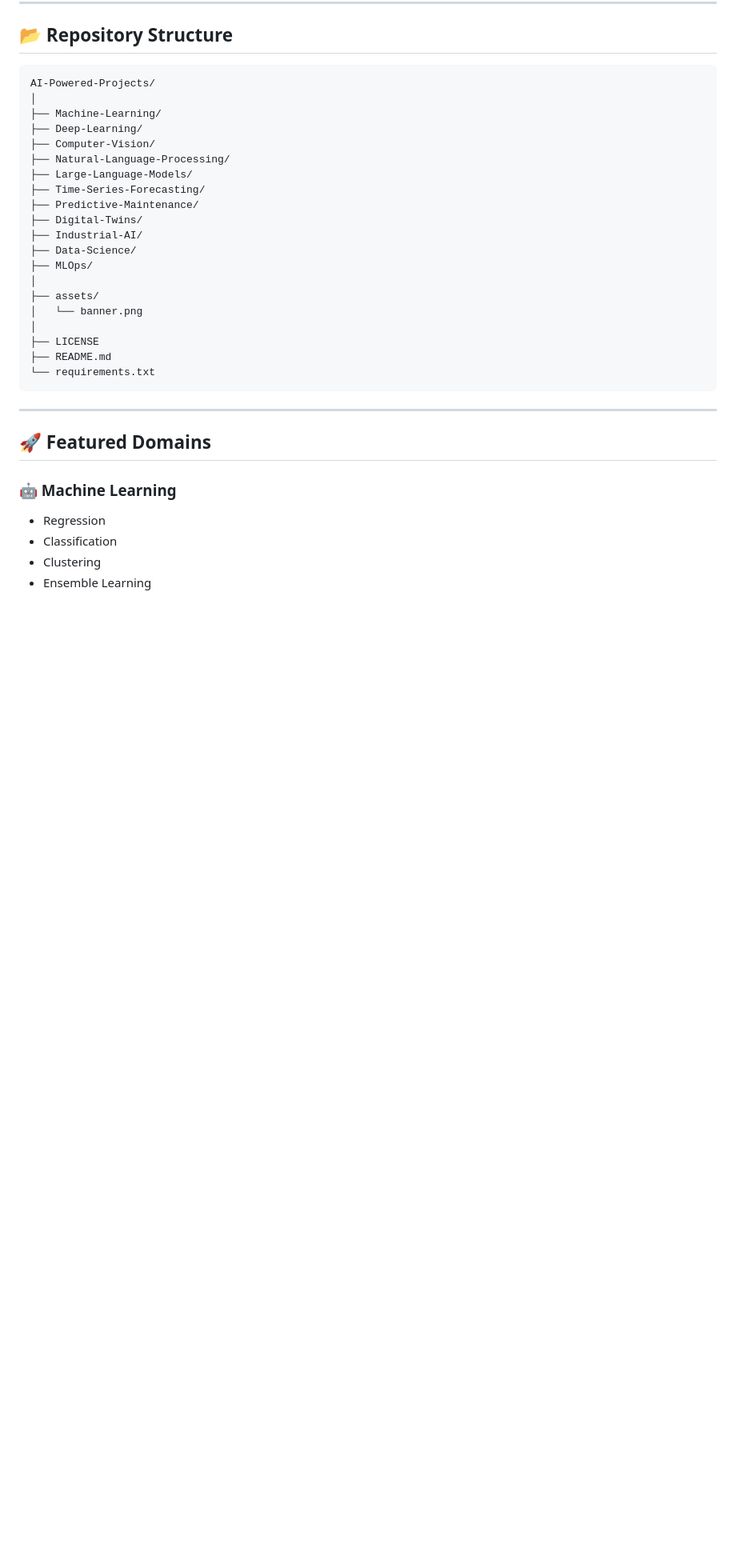
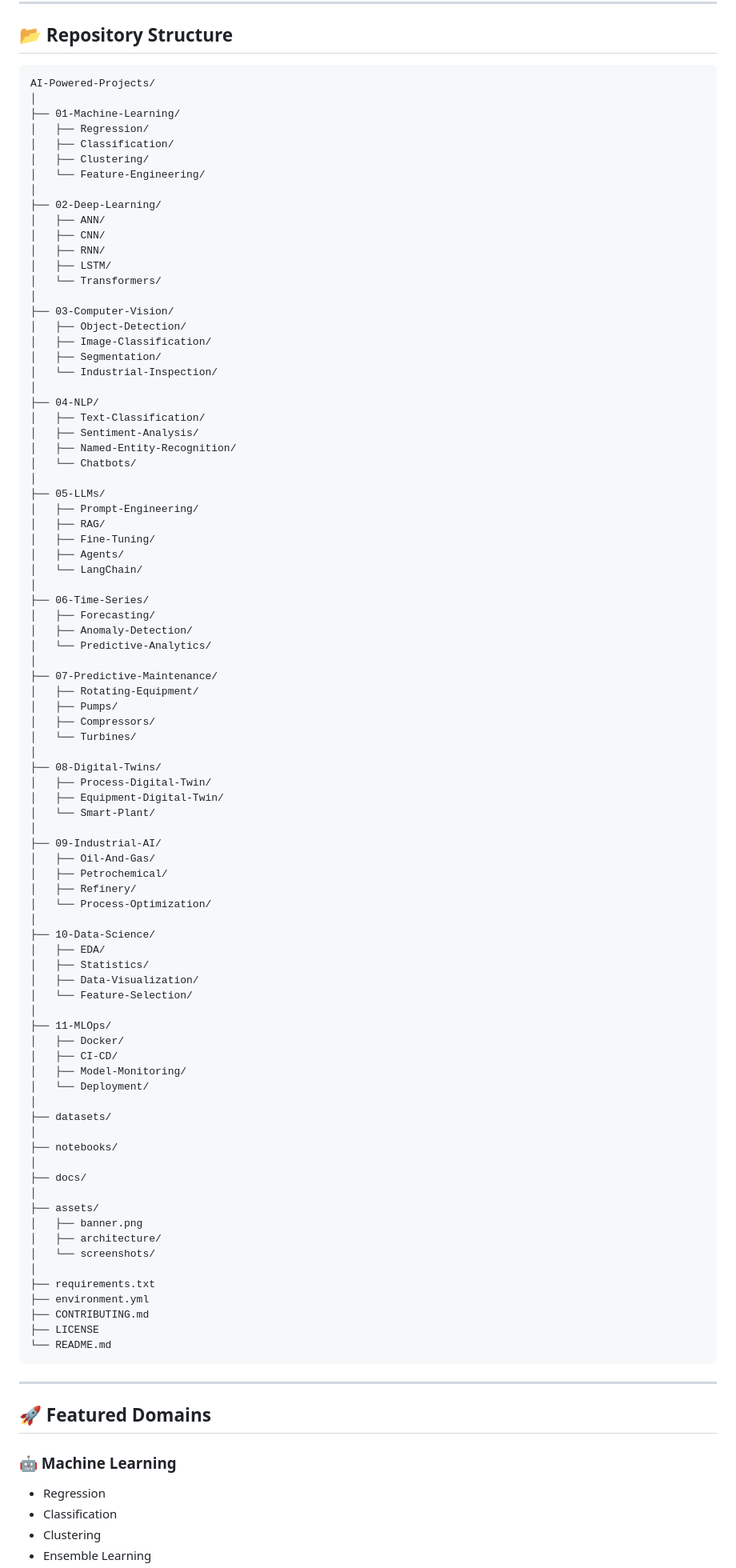
Before and after one commit to mohammadrezamirtaleb/AI-Powered-Projects, a Markdown page: README.md, the part around the change. Shown at 80% size. Drawn GitHub-style; blank space fills up the shorter version.

````diff
--- a/README.md
+++ b/README.md
@@ -45,24 +45,88 @@ Whether you are a student, researcher, data scientist, AI engineer, or industry
 ```text
 AI-Powered-Projects/
 │
-├── Machine-Learning/
-├── Deep-Learning/
-├── Computer-Vision/
-├── Natural-Language-Processing/
-├── Large-Language-Models/
-├── Time-Series-Forecasting/
-├── Predictive-Maintenance/
-├── Digital-Twins/
-├── Industrial-AI/
-├── Data-Science/
-├── MLOps/
+├── 01-Machine-Learning/
+│   ├── Regression/
+│   ├── Classification/
+│   ├── Clustering/
+│   └── Feature-Engineering/
+│
+├── 02-Deep-Learning/
+│   ├── ANN/
+│   ├── CNN/
+│   ├── RNN/
+│   ├── LSTM/
+│   └── Transformers/
+│
+├── 03-Computer-Vision/
+│   ├── Object-Detection/
+│   ├── Image-Classification/
+│   ├── Segmentation/
+│   └── Industrial-Inspection/
+│
+├── 04-NLP/
+│   ├── Text-Classification/
+│   ├── Sentiment-Analysis/
+│   ├── Named-Entity-Recognition/
+│   └── Chatbots/
+│
+├── 05-LLMs/
+│   ├── Prompt-Engineering/
+│   ├── RAG/
+│   ├── Fine-Tuning/
+│   ├── Agents/
+│   └── LangChain/
+│
+├── 06-Time-Series/
+│   ├── Forecasting/
+│   ├── Anomaly-Detection/
+│   └── Predictive-Analytics/
+│
+├── 07-Predictive-Maintenance/
+│   ├── Rotating-Equipment/
+│   ├── Pumps/
+│   ├── Compressors/
+│   └── Turbines/
+│
+├── 08-Digital-Twins/
+│   ├── Process-Digital-Twin/
+│   ├── Equipment-Digital-Twin/
+│   └── Smart-Plant/
+│
+├── 09-Industrial-AI/
+│   ├── Oil-And-Gas/
+│   ├── Petrochemical/
+│   ├── Refinery/
+│   └── Process-Optimization/
+│
+├── 10-Data-Science/
+│   ├── EDA/
+│   ├── Statistics/
+│   ├── Data-Visualization/
+│   └── Feature-Selection/
+│
+├── 11-MLOps/
+│   ├── Docker/
+│   ├── CI-CD/
+│   ├── Model-Monitoring/
+│   └── Deployment/
+│
+├── datasets/
+│
+├── notebooks/
+│
+├── docs/
 │
 ├── assets/
-│   └── banner.png
+│   ├── banner.png
+│   ├── architecture/
+│   └── screenshots/
 │
+├── requirements.txt
+├── environment.yml
+├── CONTRIBUTING.md
 ├── LICENSE
-├── README.md
-└── requirements.txt
+└── README.md
 ```
 
 ---
````
